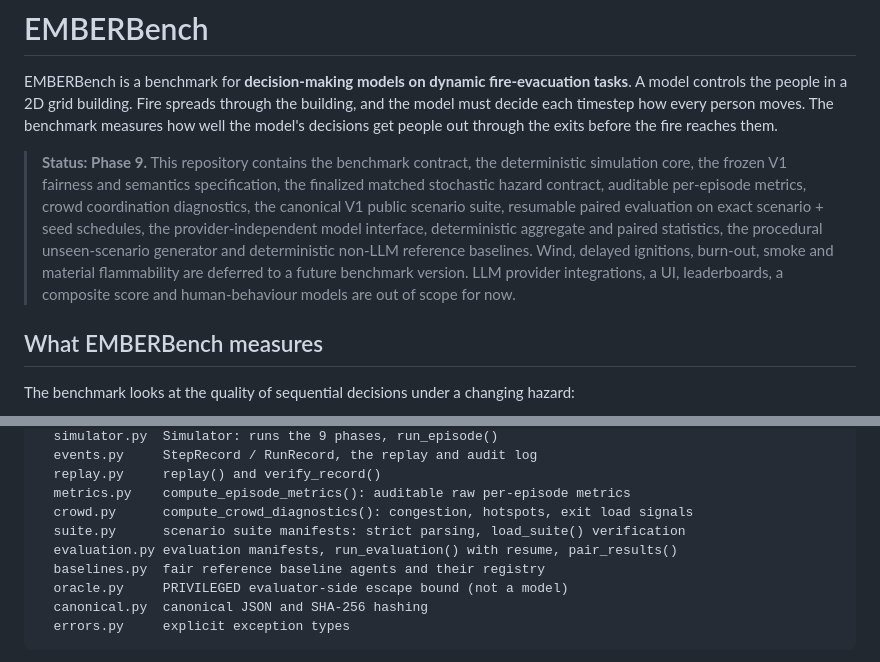
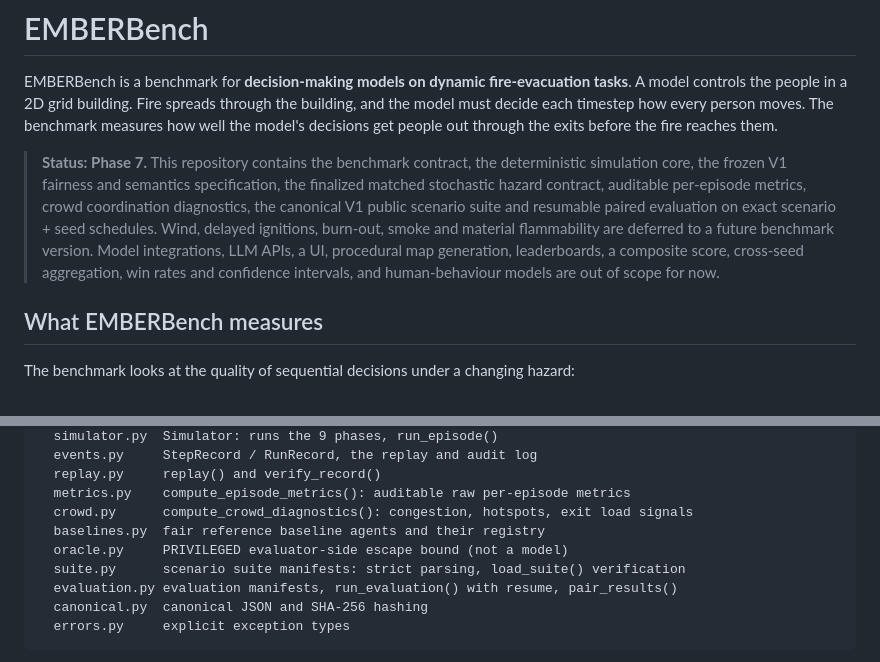
Before and after one commit to Aryabhatta-0/EMBERBench, a Markdown page: README.md, 2 parts joined by grey strips. Rendered like a GitHub page.

Commit message:
README: keep status line for the phase owner; place baseline modules apart from PR #26 lines
Co-Authored-By: Claude Opus 5.5 <noreply@anthropic.com>

````diff
--- a/README.md
+++ b/README.md
@@ -5,17 +5,16 @@ A model controls the people in a 2D grid building. Fire spreads through the buil
 the model must decide each timestep how every person moves. The benchmark measures how
 well the model's decisions get people out through the exits before the fire reaches them.
 
-> **Status: Phase 9.** This repository contains the benchmark contract, the
+> **Status: Phase 7.** This repository contains the benchmark contract, the
 > deterministic simulation core, the frozen V1 fairness and semantics
 > specification, the finalized matched stochastic hazard contract, auditable
 > per-episode metrics, crowd coordination diagnostics, the canonical V1
-> public scenario suite, resumable paired evaluation on exact scenario +
-> seed schedules, the provider-independent model interface, deterministic
-> aggregate and paired statistics, the procedural unseen-scenario generator
-> and deterministic non-LLM reference baselines. Wind, delayed
+> public scenario suite and resumable paired evaluation on exact scenario +
+> seed schedules. Wind, delayed
 > ignitions, burn-out, smoke and material flammability are deferred to a
-> future benchmark version. LLM provider integrations, a UI, leaderboards, a
-> composite score and human-behaviour models are out of scope for now.
+> future benchmark version. Model integrations, LLM APIs, a UI, procedural map generation,
+> leaderboards, a composite score, cross-seed aggregation, win rates and
+> confidence intervals, and human-behaviour models are out of scope for now.
 
 ## What EMBERBench measures
 
@@ -191,10 +190,10 @@ src/emberbench/
   replay.py     replay() and verify_record()
   metrics.py    compute_episode_metrics(): auditable raw per-episode metrics
   crowd.py      compute_crowd_diagnostics(): congestion, hotspots, exit load signals
+  baselines.py  fair reference baseline agents and their registry
+  oracle.py     PRIVILEGED evaluator-side escape bound (not a model)
   suite.py      scenario suite manifests: strict parsing, load_suite() verification
   evaluation.py evaluation manifests, run_evaluation() with resume, pair_results()
-  baselines.py  fair reference baseline agents and their registry
-  oracle.py     PRIVILEGED evaluator-side escape bound (not a model)
   canonical.py  canonical JSON and SHA-256 hashing
   errors.py     explicit exception types
 ```
````
